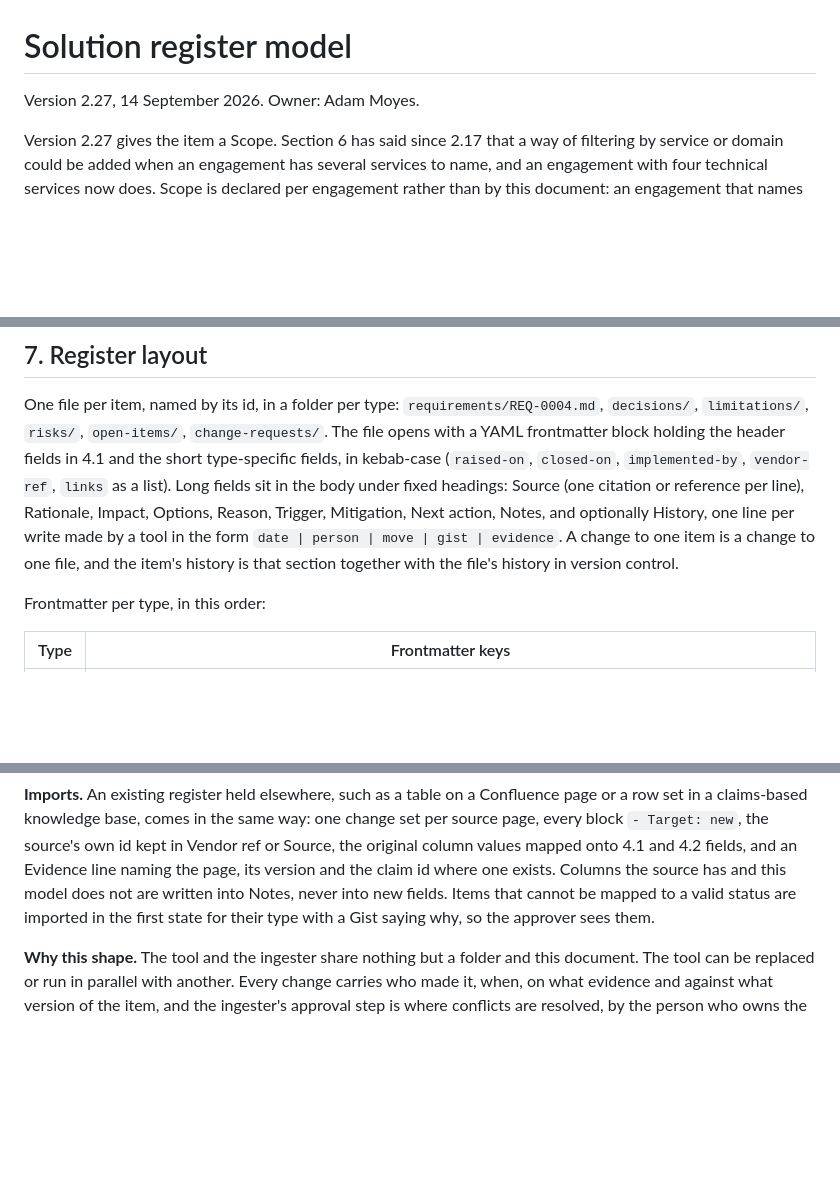
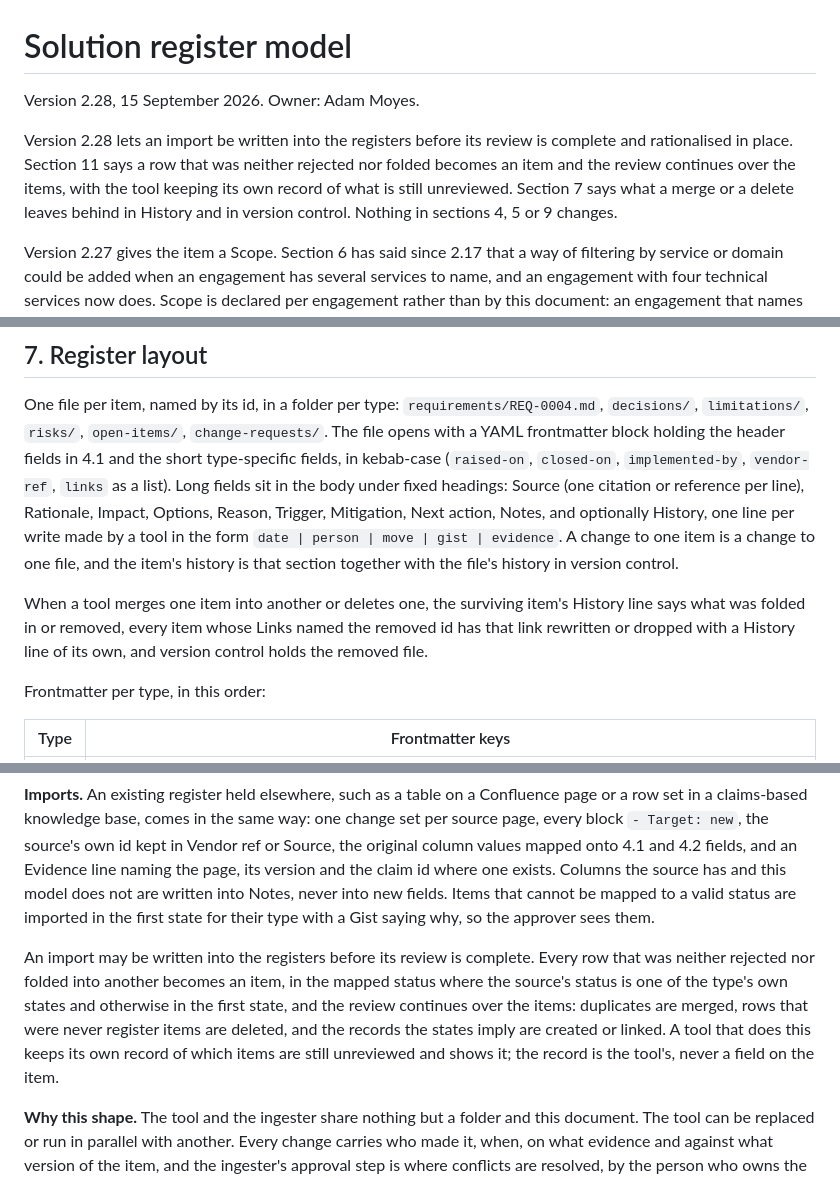
Before and after one commit to snuffpuppet/design-register, a Markdown page: solution-register-model.md, 3 parts joined by grey strips. Rendered like a GitHub page; blank space fills up the shorter version.

Commit message:
Model 2.28: an import may be rationalised in place after the freeze
Co-Authored-By: Claude Fable 5.1 <noreply@anthropic.com>
Claude-Session: https://claude.ai/code/session_01WedDy9oR9oYHhFbcro8UDP

```diff
--- a/solution-register-model.md
+++ b/solution-register-model.md
@@ -1,6 +1,8 @@
 # Solution register model
 
-Version 2.27, 14 September 2026. Owner: Adam Moyes.
+Version 2.28, 15 September 2026. Owner: Adam Moyes.
+
+Version 2.28 lets an import be written into the registers before its review is complete and rationalised in place. Section 11 says a row that was neither rejected nor folded becomes an item and the review continues over the items, with the tool keeping its own record of what is still unreviewed. Section 7 says what a merge or a delete leaves behind in History and in version control. Nothing in sections 4, 5 or 9 changes.
 
 Version 2.27 gives the item a Scope. Section 6 has said since 2.17 that a way of filtering by service or domain could be added when an engagement has several services to name, and an engagement with four technical services now does. Scope is declared per engagement rather than by this document: an engagement that names no scopes carries none and is checked by no scope rule, so nothing changes for a single-service engagement. Section 9 adds I24.
 
@@ -193,6 +195,8 @@ An engagement with one service declares no scopes. Its items carry no Scope, not
 
 One file per item, named by its id, in a folder per type: `requirements/REQ-0004.md`, `decisions/`, `limitations/`, `risks/`, `open-items/`, `change-requests/`. The file opens with a YAML frontmatter block holding the header fields in 4.1 and the short type-specific fields, in kebab-case (`raised-on`, `closed-on`, `implemented-by`, `vendor-ref`, `links` as a list). Long fields sit in the body under fixed headings: Source (one citation or reference per line), Rationale, Impact, Options, Reason, Trigger, Mitigation, Next action, Notes, and optionally History, one line per write made by a tool in the form `date | person | move | gist | evidence`. A change to one item is a change to one file, and the item's history is that section together with the file's history in version control.
 
+When a tool merges one item into another or deletes one, the surviving item's History line says what was folded in or removed, every item whose Links named the removed id has that link rewritten or dropped with a History line of its own, and version control holds the removed file.
+
 Frontmatter per type, in this order:
 
 | Type | Frontmatter keys |
@@ -296,6 +300,8 @@ Each block is `### Item n | <kind> | Confident` with `- Target: new` or an exist
 
 **Imports.** An existing register held elsewhere, such as a table on a Confluence page or a row set in a claims-based knowledge base, comes in the same way: one change set per source page, every block `- Target: new`, the source's own id kept in Vendor ref or Source, the original column values mapped onto 4.1 and 4.2 fields, and an Evidence line naming the page, its version and the claim id where one exists. Columns the source has and this model does not are written into Notes, never into new fields. Items that cannot be mapped to a valid status are imported in the first state for their type with a Gist saying why, so the approver sees them.
 
+An import may be written into the registers before its review is complete. Every row that was neither rejected nor folded into another becomes an item, in the mapped status where the source's status is one of the type's own states and otherwise in the first state, and the review continues over the items: duplicates are merged, rows that were never register items are deleted, and the records the states imply are created or linked. A tool that does this keeps its own record of which items are still unreviewed and shows it; the record is the tool's, never a field on the item.
+
 **Why this shape.** The tool and the ingester share nothing but a folder and this document. The tool can be replaced or run in parallel with another. Every change carries who made it, when, on what evidence and against what version of the item, and the ingester's approval step is where conflicts are resolved, by the person who owns the engagement rather than by the tool. Nothing about the transcript pathway changes.
 
 ---
```
